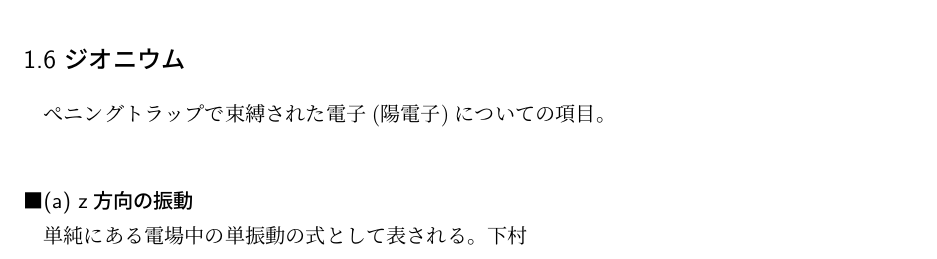
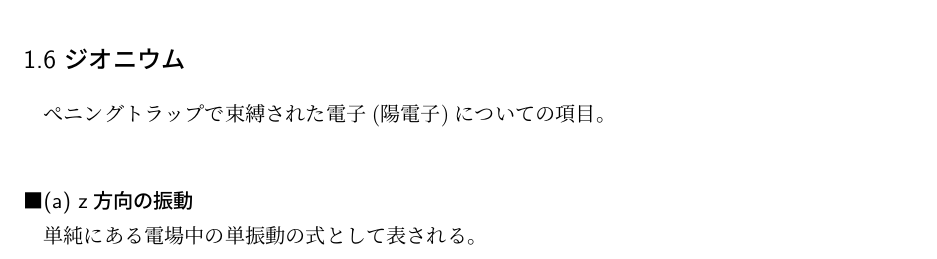
Before and after one commit to yshimomura/atomic_physics_cloud, a LaTeX document (atomic_physics.tex): part of page 8 of 8, cut so that both start at the same text. Compiled offline with pLaTeX and dvipdfmx.

Commit message:
下村を消した

```diff
--- a/atomic_physics.tex
+++ b/atomic_physics.tex
@@ -317,6 +317,6 @@ $\bm{I} \cdot \bm{S}$は$\bm{F} = \bm{I}+\bm{J}$(今、$\bm{L}=0$より$\bm{F}=\
 \subsection*{1.6 ジオニウム}
 ぺニングトラップで束縛された電子(陽電子)についての項目。\\
 \paragraph{(a) z方向の振動\\}
-単純にある電場中の単振動の式として表される。下村
+単純にある電場中の単振動の式として表される。
 
 \end{document}
```
Also changed, not shown: atomic_physics.pdf.
